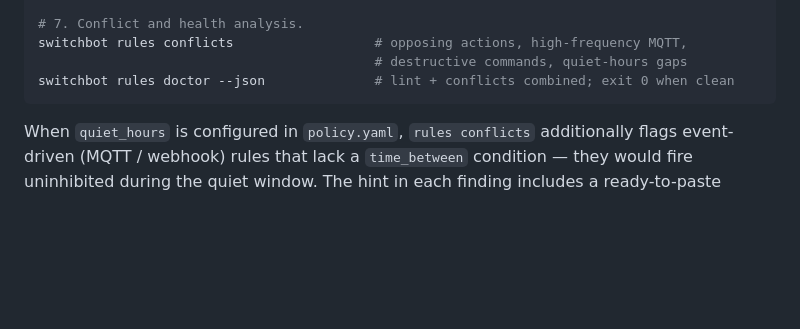
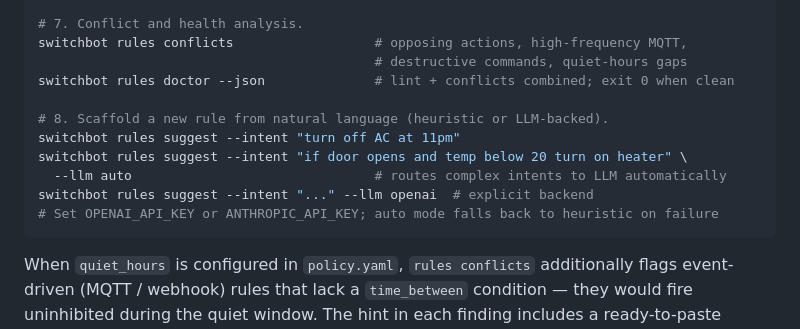
Before and after one commit to OpenWonderLabs/switchbot-openapi-cli, a Markdown page: README.md, the part around one of its changes. Drawn GitHub-style; blank space fills up the shorter version.

````diff
--- a/README.md
+++ b/README.md
@@ -308,6 +326,13 @@ switchbot rules last-fired -n 20           # 20 most recent fire entries
 switchbot rules conflicts                  # opposing actions, high-frequency MQTT,
                                            # destructive commands, quiet-hours gaps
 switchbot rules doctor --json              # lint + conflicts combined; exit 0 when clean
+
+# 8. Scaffold a new rule from natural language (heuristic or LLM-backed).
+switchbot rules suggest --intent "turn off AC at 11pm"
+switchbot rules suggest --intent "if door opens and temp below 20 turn on heater" \
+  --llm auto                               # routes complex intents to LLM automatically
+switchbot rules suggest --intent "..." --llm openai  # explicit backend
+# Set OPENAI_API_KEY or ANTHROPIC_API_KEY; auto mode falls back to heuristic on failure
 ```
 
 When `quiet_hours` is configured in `policy.yaml`, `rules conflicts` additionally flags event-driven (MQTT / webhook) rules that lack a `time_between` condition — they would fire uninhibited during the quiet window. The hint in each finding includes a ready-to-paste `time_between` condition to add.
````
Also changed, not shown: other parts of README.md (+35 -5 lines), docs/design/roadmap.md (+16 -1 lines).
